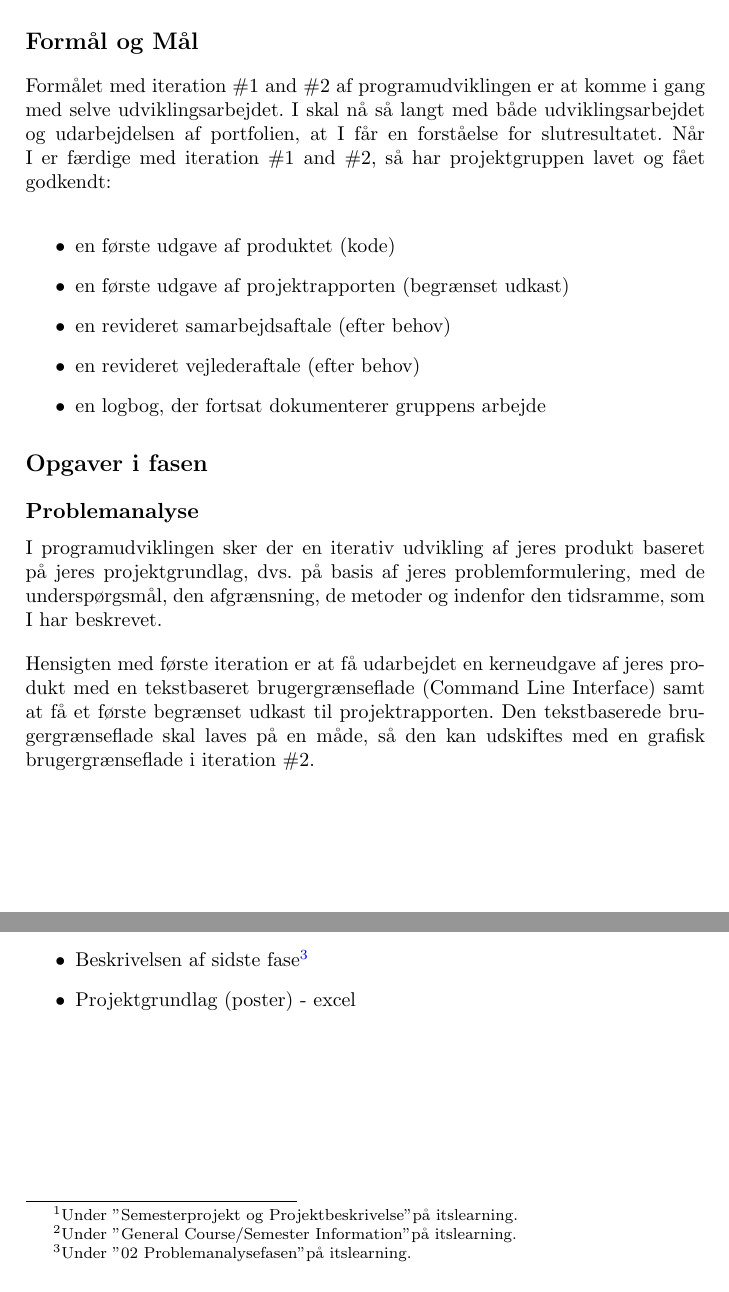
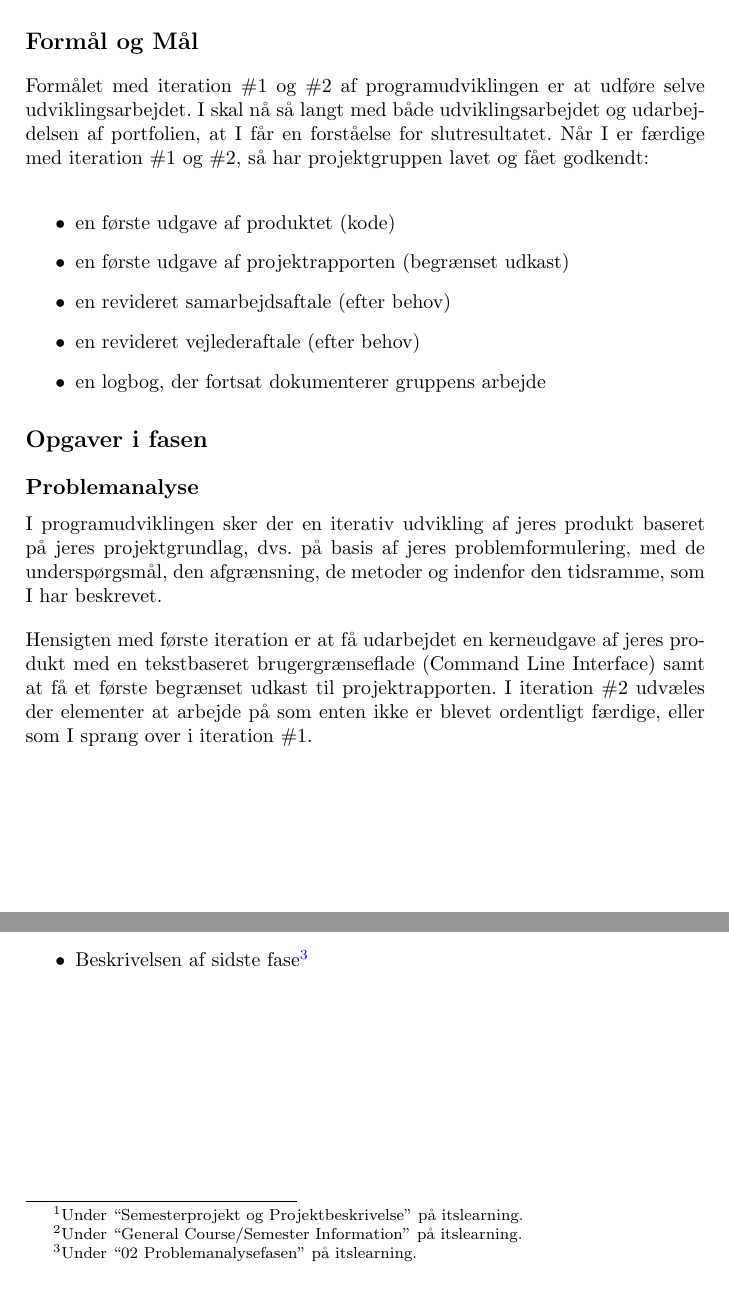
Before and after one commit to SDU-SW-Engineering/sdu-se-teaching-sem1, a LaTeX book (doc/project_phase3_programudvikling.tex): two parts of pages 1 and 2 of 2, joined at a grey line, cut so that both start at the same text. Compiled offline with pdfLaTeX.

Commit message:
Iterated

```diff
--- a/doc/project_phase3_programudvikling.tex
+++ b/doc/project_phase3_programudvikling.tex
@@ -3,7 +3,7 @@
 
 \section*{Formål og Mål}
 
-Formålet med iteration \#1 and \#2 af programudviklingen er at komme i gang med selve udviklingsarbejdet. I skal nå så langt med både udviklingsarbejdet og udarbejdelsen af portfolien, at I får en forståelse for slutresultatet.  Når I er færdige med iteration \#1 and \#2, så har projektgruppen lavet og fået godkendt:
+Formålet med iteration \#1 og \#2 af programudviklingen er at udføre selve udviklingsarbejdet. I skal nå så langt med både udviklingsarbejdet og udarbejdelsen af portfolien, at I får en forståelse for slutresultatet. Når I er færdige med iteration \#1 og \#2, så har projektgruppen lavet og fået godkendt:
 
 \begin{itemize}
   \item en første udgave af produktet (kode)
@@ -19,7 +19,7 @@ Formålet med iteration \#1 and \#2 af programudviklingen er at komme i gang med
 
 I programudviklingen sker der en iterativ udvikling af jeres produkt baseret på jeres projektgrundlag, dvs. på basis af jeres problemformulering, med de underspørgsmål, den afgrænsning, de metoder og indenfor den tidsramme, som I har beskrevet.
 
-Hensigten med første iteration er at få udarbejdet en kerneudgave af jeres produkt med en tekstbaseret brugergrænseflade (Command Line Interface)  samt at få et første begrænset udkast til projektrapporten. Den tekstbaserede brugergrænseflade skal laves på en måde, så den kan udskiftes med en grafisk brugergrænseflade i iteration \#2.
+Hensigten med første iteration er at få udarbejdet en kerneudgave af jeres produkt med en tekstbaseret brugergrænseflade (Command Line Interface) samt at få et første begrænset udkast til projektrapporten. I iteration \#2 udvæles der elementer at arbejde på som enten ikke er blevet ordentligt færdige, eller som I sprang over i iteration \#1.
 
 \subsection*{Planlægning}
 
@@ -45,10 +45,10 @@ Materialer der er særligt vigtige i problemanalysefasen:
 \begin{itemize}
   \item Projektgruppens projektgrundlag/poster
   \item Samarbejdsaftale, vejlederaftale, gruppelog
-  \item Projektbeskrivelse\footnote{Under "Semesterprojekt og Projektbeskrivelse" på itslearning.}
-  \item Semesterplan\footnote{Under "General Course/Semester Information" på itslearning.}
-  \item Beskrivelsen af sidste fase\footnote{Under "02 Problemanalysefasen" på itslearning.}
-  \item Projektgrundlag (poster) - excel
+  \item Projektbeskrivelse\footnote{Under \say{Semesterprojekt og Projektbeskrivelse} på itslearning.}
+  \item Semesterplan\footnote{Under \say{General Course/Semester Information} på itslearning.}
+  \item Beskrivelsen af sidste fase\footnote{Under \say{02 Problemanalysefasen} på itslearning.}
+%  \item Projektgrundlag (poster) - excel
 \end{itemize}
 
 \end{document}
```
Also changed, not shown: doc/project_phase3_programudvikling.tex (2 more changed lines).
